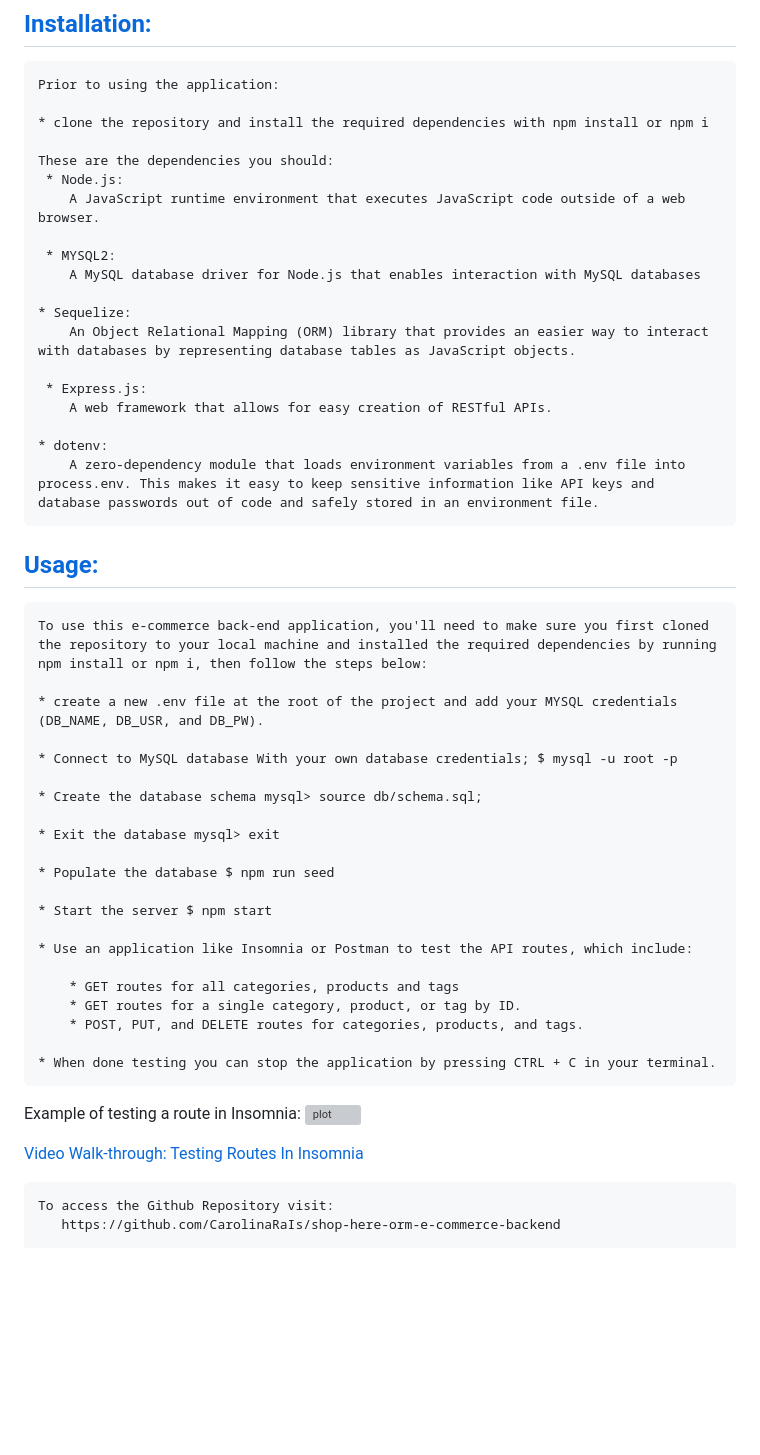
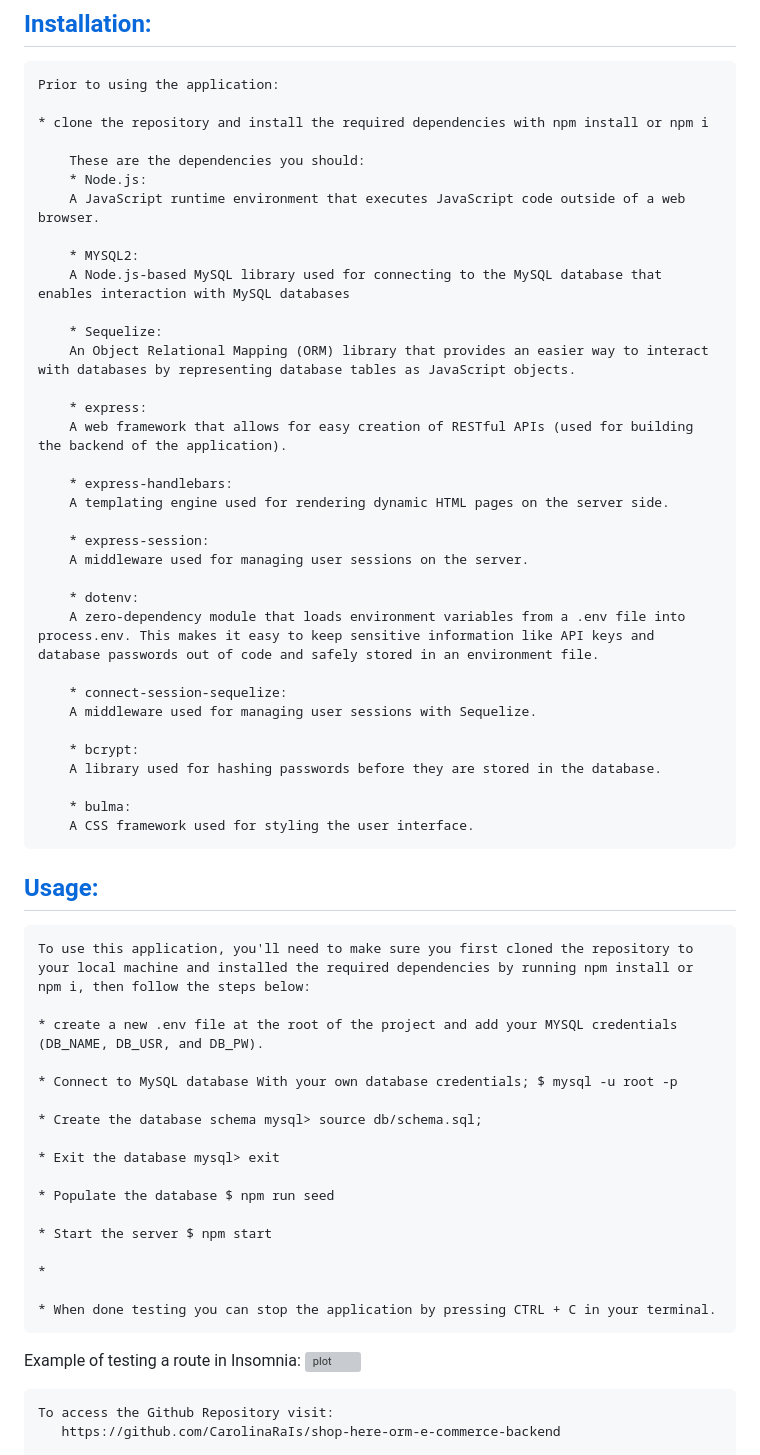
Before and after one commit to csarnacki/Student-Daycare, a Markdown page: README.md, the part around one of its changes. GitHub-like rendering; blank space fills up the shorter version; grey boxes are pictures that could not be loaded.

Commit message:
Added installation section to README

```diff
--- a/README.md
+++ b/README.md
@@ -21,25 +21,41 @@
 
     * clone the repository and install the required dependencies with npm install or npm i
 
-    These are the dependencies you should:
-     * Node.js:
+        These are the dependencies you should:
+        * Node.js:
         A JavaScript runtime environment that executes JavaScript code outside of a web browser.
 
-     * MYSQL2:
-        A MySQL database driver for Node.js that enables interaction with MySQL databases
+        * MYSQL2:
+        A Node.js-based MySQL library used for connecting to the MySQL database that enables interaction with MySQL databases
 
-    * Sequelize:
+        * Sequelize:
         An Object Relational Mapping (ORM) library that provides an easier way to interact with databases by representing database tables as JavaScript objects.
 
-     * Express.js:
-        A web framework that allows for easy creation of RESTful APIs.
+        * express:
+        A web framework that allows for easy creation of RESTful APIs (used for building the backend of the application).
 
-    * dotenv:
+        * express-handlebars:
+        A templating engine used for rendering dynamic HTML pages on the server side.
+
+        * express-session:
+        A middleware used for managing user sessions on the server.
+
+        * dotenv:
         A zero-dependency module that loads environment variables from a .env file into process.env. This makes it easy to keep sensitive information like API keys and database passwords out of code and safely stored in an environment file.
+
+        * connect-session-sequelize:
+        A middleware used for managing user sessions with Sequelize.
+
+        * bcrypt:
+        A library used for hashing passwords before they are stored in the database.
+
+        * bulma:
+        A CSS framework used for styling the user interface.
+
 
 ## [Usage:](#usage:)
 
-    To use this e-commerce back-end application, you'll need to make sure you first cloned the repository to your local machine and installed the required dependencies by running npm install or npm i, then follow the steps below:
+    To use this application, you'll need to make sure you first cloned the repository to your local machine and installed the required dependencies by running npm install or npm i, then follow the steps below:
 
     * create a new .env file at the root of the project and add your MYSQL credentials (DB_NAME, DB_USR, and DB_PW).
 
@@ -53,18 +69,12 @@
 
     * Start the server $ npm start
 
-    * Use an application like Insomnia or Postman to test the API routes, which include:
-
-        * GET routes for all categories, products and tags
-        * GET routes for a single category, product, or tag by ID.
-        * POST, PUT, and DELETE routes for categories, products, and tags.
+    *
 
     * When done testing you can stop the application by pressing CTRL + C in your terminal.
 
 Example of testing a route in Insomnia:
 ![plot](./insomnia-test-example.png)
-
-[Video Walk-through: Testing Routes In Insomnia](https://drive.google.com/file/d/1jrcaVYFqHufM4ovCH7TUHCeH83FJPhkV/view?usp=share_link)
 
     To access the Github Repository visit:
        https://github.com/CarolinaRaIs/shop-here-orm-e-commerce-backend
```
Also changed, not shown: other parts of README.md (+1 -1 lines).
